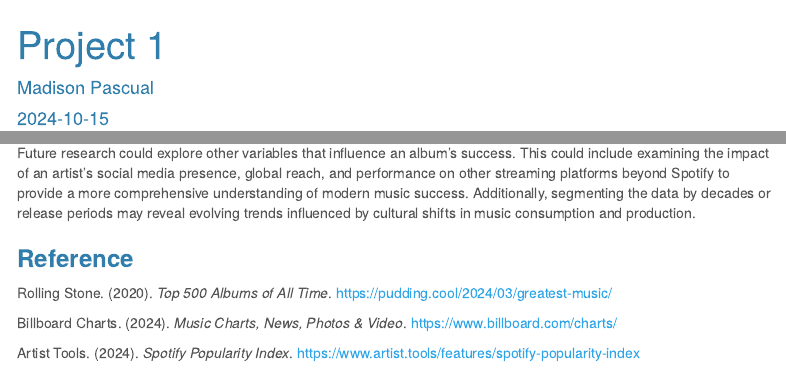
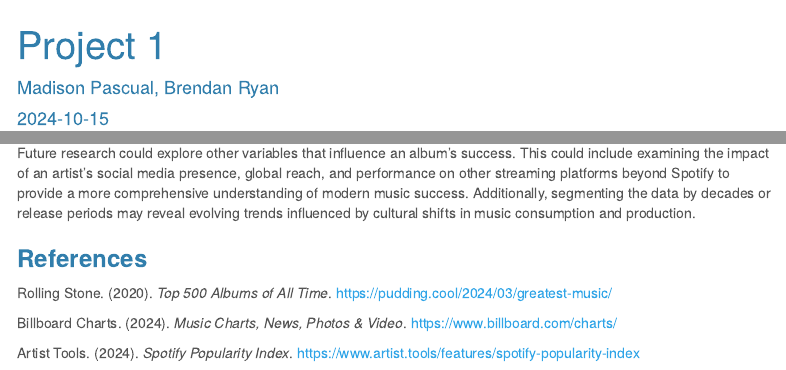
Before and after one commit to madisonpascual/Project1_SDS313, an R Markdown document (Project 1.Rmd): the page in a window 1100 px wide, from its top, and a second part further down, joined at a grey line. Rendered offline with R 4.5, knitr and Pandoc, with nearby package versions; some code elsewhere in the file could not run offline; menus at the side of the page are left out.

Commit message:
Update Project 1.Rmd
Added proper credit, fixed typo

```diff
--- a/Project 1.Rmd
+++ b/Project 1.Rmd
@@ -1,6 +1,6 @@
 ---
 title: "Project 1"
-author: "Madison Pascual"
+author: "Madison Pascual, Brendan Ryan"
 date: "`r Sys.Date()`"
 output:
   html_document:
@@ -130,7 +130,7 @@ Additionally, a moderate negative correlation between peak Billboard position an
 
 Future research could explore other variables that influence an album’s success. This could include examining the impact of an artist’s social media presence, global reach, and performance on other streaming platforms beyond Spotify to provide a more comprehensive understanding of modern music success. Additionally, segmenting the data by decades or release periods may reveal evolving trends influenced by cultural shifts in music consumption and production.
 
-### **Reference**
+### **References**
 
 Rolling Stone. (2020). *Top 500 Albums of All Time*. [https://pudding.cool/2024/03/greatest-music/](https://pudding.cool/2024/03/greatest-music/)
 
```
